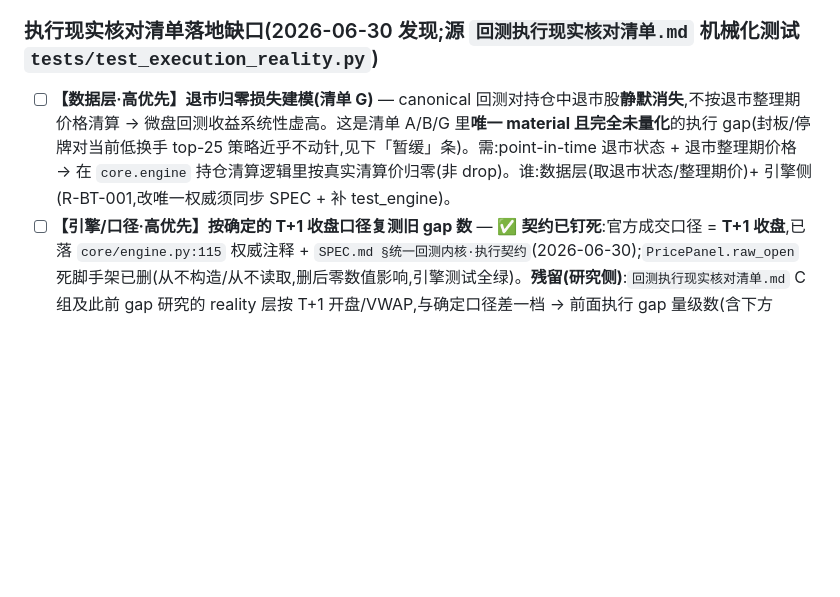
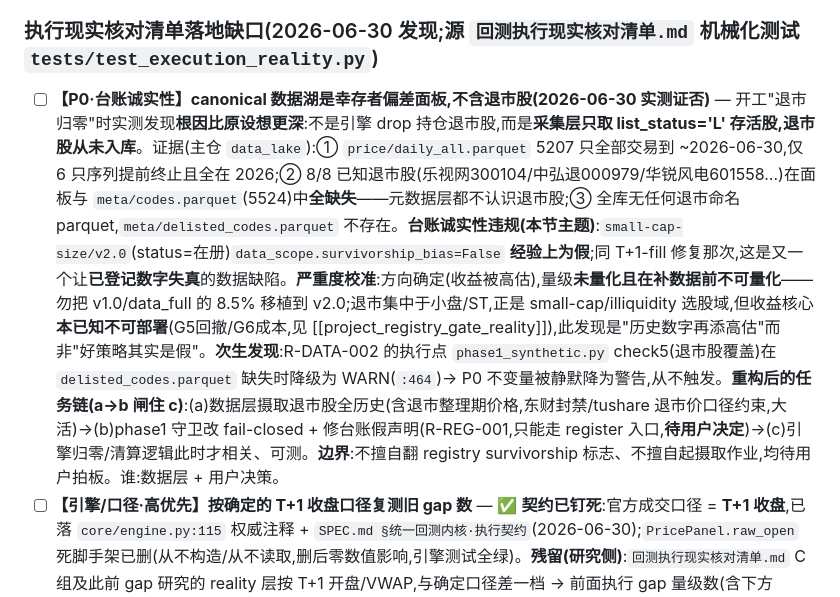
Before and after one commit to zhaoyuerang-stack/astock, a Markdown page: TASKS.md, the part around the change. Rendered like a GitHub page; blank space fills up the shorter version.

Commit message:
docs(tasks): 记录 P0 台账诚实性发现——数据湖是幸存者偏差面板
为什么:
开工"退市归零"(清单 G)时实测证否了原任务前提。原设想是"面板含退市股、引擎误
drop",实测发现根因更深:采集层只取 list_status='L' 存活股,退市股从未入库。这让
small-cap-size/v2.0 台账声明的 survivorship_bias=False 经验为假——一个让已登记数字
失真的数据缺陷(同 T+1-fill 修复那次)。§12.2 停止建引擎逻辑,先据实记录。

做了什么:
- 把 TASKS.md 退市项据实改写为【P0·台账诚实性】,含证据(8/8 已知退市股缺失、
  5207 只仅 6 只提前终止全在 2026、无 delisted_codes.parquet)、严重度校准(方向确定
  收益高估、量级补数据前不可量化、勿移植 v1.0 的 8.5%)、次生发现(phase1 check5
  在缺退市数据时降级 WARN=形同虚设)、重构任务链 a→b 闸住 c
- 边界注明:不擅自翻 registry survivorship 标志、不擅自起摄取作业,待用户拍板

验证:纯发现记录,零代码/数据改动。实测脚本只读主仓 data_lake,未污染。同步写入
记忆 project_survivorship_bias_lake。

Co-Authored-By: Claude Opus 4.8 <noreply@anthropic.com>
Claude-Session: execution-reality-checklist-test

```diff
--- a/TASKS.md
+++ b/TASKS.md
@@ -26,7 +26,7 @@
 - [x] **Loop 地基续建(§5.3/§5.4)+ 接线** — ✅ §5.3 `governance/marginal.py::marginal_alpha`;§5.4 `governance/decay.py::decay_check`。**已接**:① marginal_alpha 残差法接进 `workflow/promote.py::_run_marginal`(补 line3 raw-corr 方法的洞,根因#2;残差判冗余即建议 SHADOW);② `scripts/ops/decay_monitor.py` 定时衰减复测(实跑在册4策略全健康,illiq 滚动3年夏普2.276)。**待办**:decay_monitor 接周度 cron/launchd(命令给用户,不自动装系统任务)。
 
 ### 执行现实核对清单落地缺口(2026-06-30 发现;源 `回测执行现实核对清单.md` 机械化测试 `tests/test_execution_reality.py`)
-- [ ] **【数据层·高优先】退市归零损失建模(清单 G)** — canonical 回测对持仓中退市股**静默消失**,不按退市整理期价格清算 → 微盘回测收益系统性虚高。这是清单 A/B/G 里**唯一 material 且完全未量化**的执行 gap(封板/停牌对当前低换手 top-25 策略近乎不动针,见下「暂缓」条)。需:point-in-time 退市状态 + 退市整理期价格 → 在 `core.engine` 持仓清算逻辑里按真实清算价归零(非 drop)。谁:数据层(取退市状态/整理期价)+ 引擎侧(R-BT-001,改唯一权威须同步 SPEC + 补 test_engine)。
+- [ ] **【P0·台账诚实性】canonical 数据湖是幸存者偏差面板,不含退市股(2026-06-30 实测证否)** — 开工"退市归零"时实测发现**根因比原设想更深**:不是引擎 drop 持仓退市股,而是**采集层只取 list_status='L' 存活股,退市股从未入库**。证据(主仓 `data_lake`):① `price/daily_all.parquet` 5207 只全部交易到 ~2026-06-30,仅 6 只序列提前终止且全在 2026;② 8/8 已知退市股(乐视网300104/中弘退000979/华锐风电601558…)在面板与 `meta/codes.parquet`(5524)中**全缺失**——元数据层都不认识退市股;③ 全库无任何退市命名 parquet,`meta/delisted_codes.parquet` 不存在。**台账诚实性违规(本节主题)**:`small-cap-size/v2.0`(status=在册)`data_scope.survivorship_bias=False` **经验上为假**;同 T+1-fill 修复那次,这是又一个让**已登记数字失真**的数据缺陷。**严重度校准**:方向确定(收益被高估),量级**未量化且在补数据前不可量化**——勿把 v1.0/data_full 的 8.5% 移植到 v2.0;退市集中于小盘/ST,正是 small-cap/illiquidity 选股域,但收益核心**本已知不可部署**(G5回撤/G6成本,见 [[project_registry_gate_reality]]),此发现是"历史数字再添高估"而非"好策略其实是假"。**次生发现**:R-DATA-002 的执行点 `phase1_synthetic.py` check5(退市股覆盖)在 `delisted_codes.parquet` 缺失时降级为 WARN(`:464`)→ P0 不变量被静默降为警告,从不触发。**重构后的任务链(a→b 闸住 c)**:(a)数据层摄取退市股全历史(含退市整理期价格,东财封禁/tushare 退市价口径约束,大活)→(b)phase1 守卫改 fail-closed + 修台账假声明(R-REG-001,只能走 register 入口,**待用户决定**)→(c)引擎归零/清算逻辑此时才相关、可测。**边界**:不擅自翻 registry survivorship 标志、不擅自起摄取作业,均待用户拍板。谁:数据层 + 用户决策。
 - [ ] **【引擎/口径·高优先】按确定的 T+1 收盘口径复测旧 gap 数** — ✅ **契约已钉死**:官方成交口径 = **T+1 收盘**,已落 `core/engine.py:115` 权威注释 + `SPEC.md §统一回测内核·执行契约`(2026-06-30);`PricePanel.raw_open` 死脚手架已删(从不构造/从不读取,删后零数值影响,引擎测试全绿)。**残留(研究侧)**:`回测执行现实核对清单.md` C 组及此前 gap 研究的 reality 层按 T+1 开盘/VWAP,与确定口径差一档 → 前面执行 gap 量级数(含下方 ΔSh≈-0.01)须用 **T+1 收盘**口径重测后才能用于实盘决策。若未来真要支持开盘成交,须新增 `T_PLUS_1_OPEN` 分支 + 立 ADR + 同步 SPEC。谁:研究侧。
 - [x] **【小杂务】OrderSimulator 删/deprecate + 修撒谎 docstring** — ✅ 2026-06-30 已按 R-ARCH-005 三要件 deprecate:`git mv` → `execution/_deprecated_order_simulator.py`(路径标记)+ 从 `execution/__init__.py` 撤出再导出(包命名空间已无 `OrderSimulator`)+ docstring 据实改写(点明它是单步无状态拒单过滤器,**无 T+1/无顺延/无退市清算**,非旧 docstring 宣称的 "Simulates T+1 settlement")+ 实例化发 `DeprecationWarning`。真实契约钉死在 `tests/test_execution_reality.py::TestExecutionRealityGaps`。验证:受影响 2 测试(execution_reality 7+1skip、institutional 5)+ 分层/控制路径/测试发现 3 守卫全绿。
 - [ ] **【暂缓】封板(涨跌停)/停牌冻结接入 canonical 引擎** — 清单 A/B 的封板顺延+累计顺延损失、停牌持仓冻结目前未接引擎(唯一实现 OrderSimulator 已 deprecate)。**暂缓,证据注记:ΔSh≈-0.01,对当前策略类(低换手 top-25 小盘/illiquidity)不动针,换高换手/事件驱动策略再议**。注:此结论须在上面「口径对齐」敲定后复核——若 gap 数口径失真,ΔSh 也要重测。谁:换策略类时再议。
```
